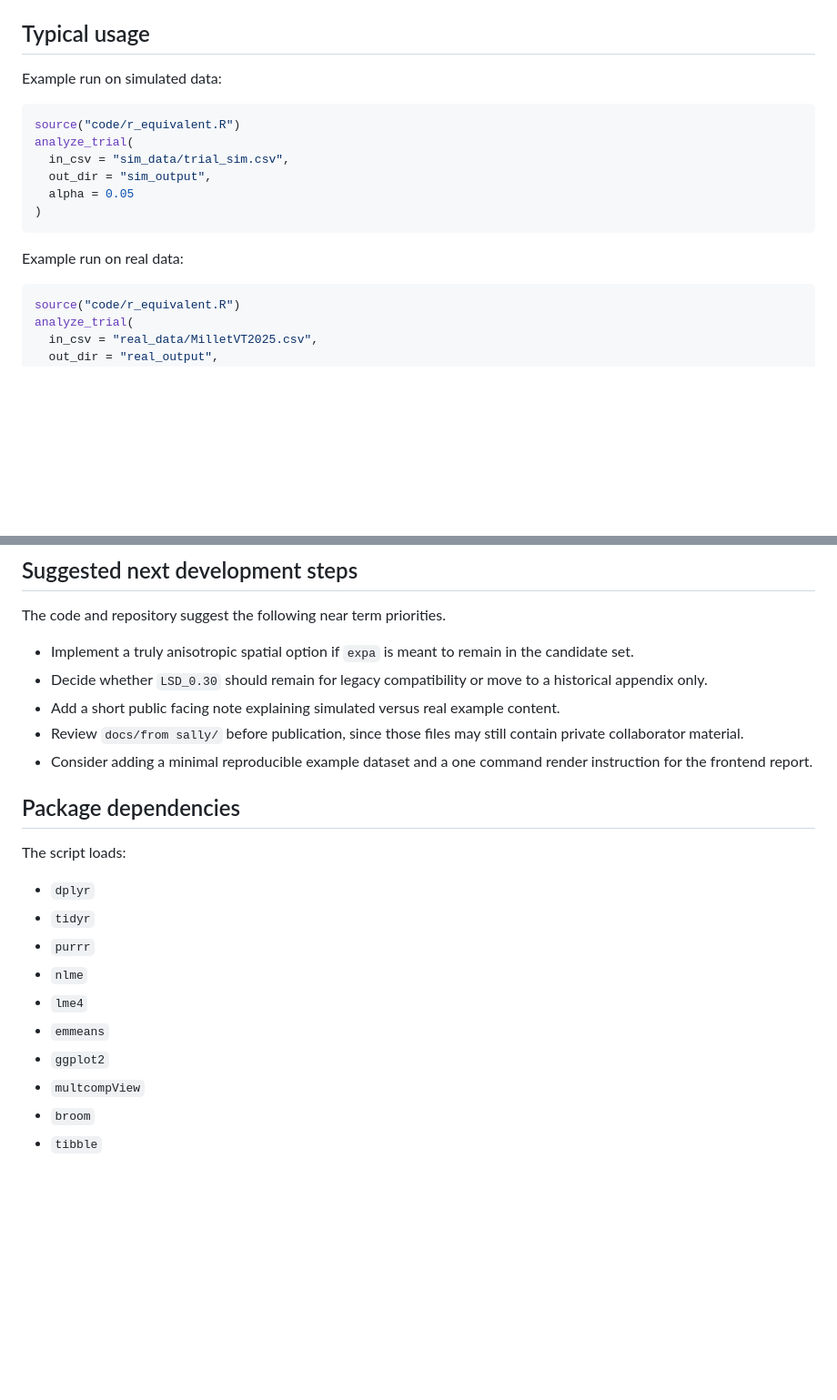
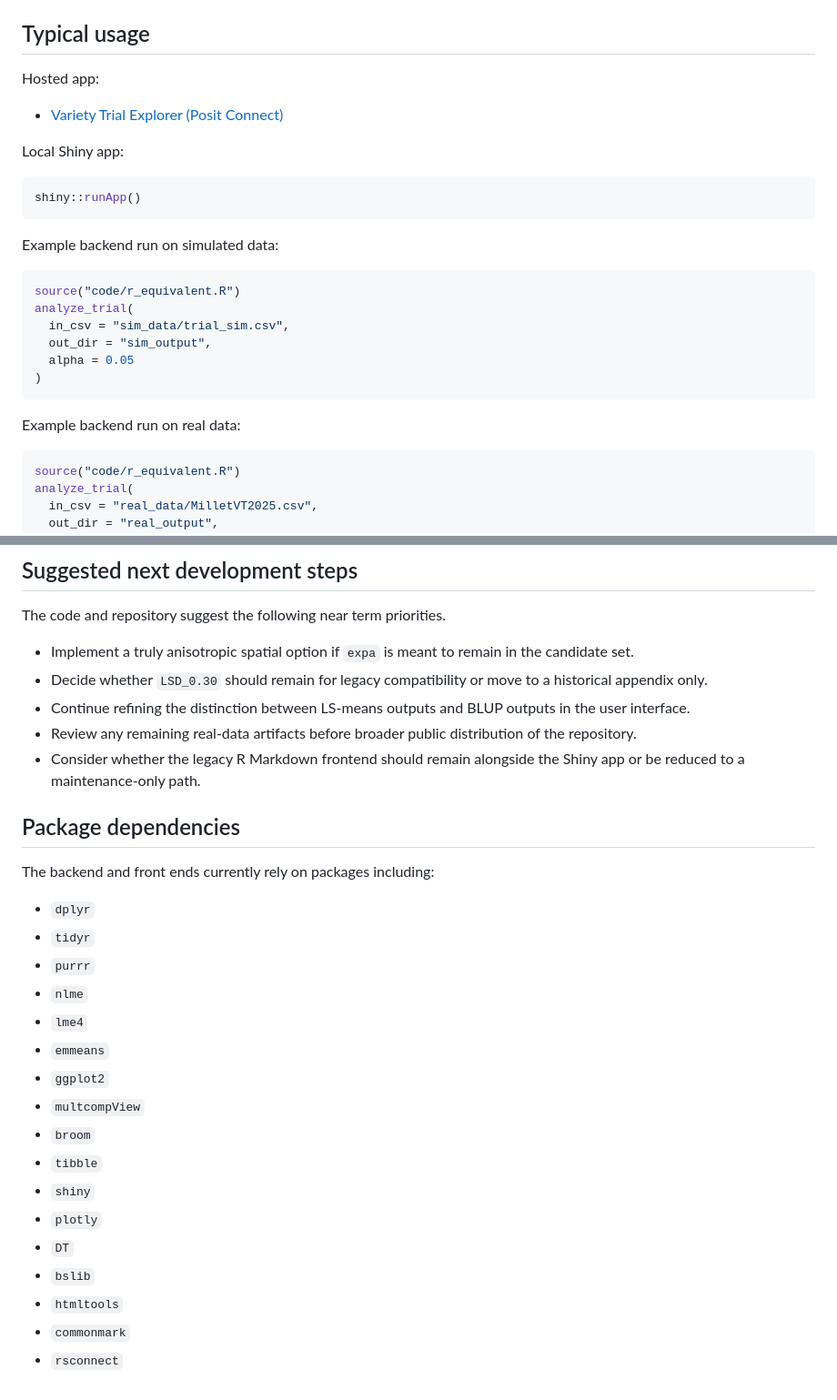
Before and after one commit to ansleybrown1337/sally-jd-yield-analysis, a Markdown page: README.md, 2 parts joined by grey strips. Shown at 91% size. Rendered like a GitHub page; blank space fills up the shorter version.

````diff
--- a/README.md
+++ b/README.md
@@ -204,7 +266,17 @@ These points are especially important for anyone reusing or publishing from this
 
 ## Typical usage
 
-Example run on simulated data:
+Hosted app:
+
+- [Variety Trial Explorer (Posit Connect)](https://019dd6fb-2759-d182-4e7d-ab689c7039eb.share.connect.posit.cloud/)
+
+Local Shiny app:
+
+```r
+shiny::runApp()
+```
+
+Example backend run on simulated data:
 
 ```r
 source("code/r_equivalent.R")
@@ -215,7 +287,7 @@ analyze_trial(
 )
 ```
 
-Example run on real data:
+Example backend run on real data:
 
 ```r
 source("code/r_equivalent.R")
@@ -232,13 +304,13 @@ The code and repository suggest the following near term priorities.
 
 - Implement a truly anisotropic spatial option if `expa` is meant to remain in the candidate set.
 - Decide whether `LSD_0.30` should remain for legacy compatibility or move to a historical appendix only.
-- Add a short public facing note explaining simulated versus real example content.
-- Review `docs/from sally/` before publication, since those files may still contain private collaborator material.
-- Consider adding a minimal reproducible example dataset and a one command render instruction for the frontend report.
+- Continue refining the distinction between LS-means outputs and BLUP outputs in the user interface.
+- Review any remaining real-data artifacts before broader public distribution of the repository.
+- Consider whether the legacy R Markdown frontend should remain alongside the Shiny app or be reduced to a maintenance-only path.
 
 ## Package dependencies
 
-The script loads:
+The backend and front ends currently rely on packages including:
 
 - `dplyr`
 - `tidyr`
@@ -250,3 +322,10 @@ The script loads:
 - `multcompView`
 - `broom`
 - `tibble`
+- `shiny`
+- `plotly`
+- `DT`
+- `bslib`
+- `htmltools`
+- `commonmark`
+- `rsconnect`
````
Also changed, not shown: other parts of README.md (+67 -5 lines).
